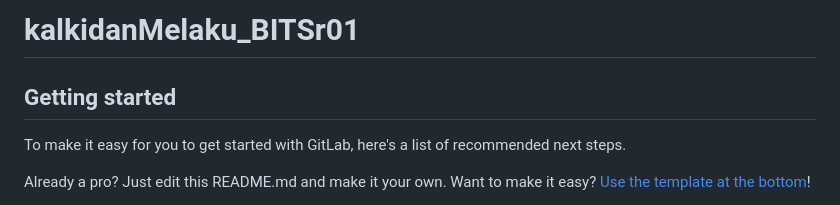
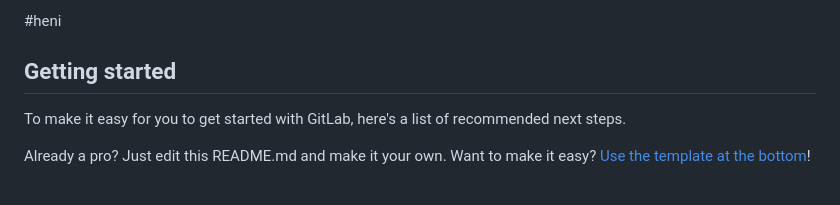
Before and after one commit to Henok06/Henok-Portfolio, a Markdown page: henokk.cc/README.md, the part around the change. Rendered like a GitHub page.

```diff
--- a/henokk.cc/README.md
+++ b/henokk.cc/README.md
@@ -1,4 +1,4 @@
-# kalkidanMelaku_BITSr01
+#heni
 
 
 
```
